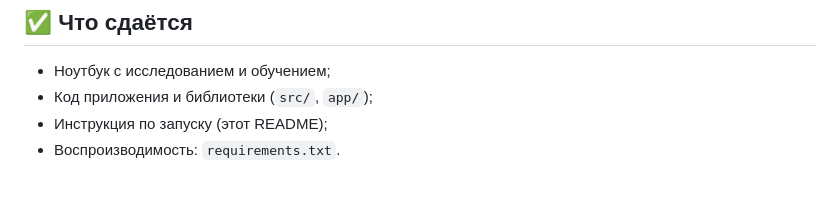
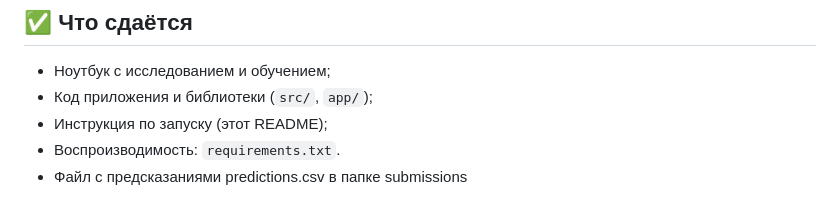
Before and after one commit to alexkeram/heart-risk-fastapi-service, a Markdown page: README.md, the part around the change. Rendered like a GitHub page.

```diff
--- a/README.md
+++ b/README.md
@@ -199,3 +199,4 @@ curl -X POST http://127.0.0.1:8000/api/predict ^
 - Код приложения и библиотеки (`src/`, `app/`);
 - Инструкция по запуску (этот README);
 - Воспроизводимость: `requirements.txt`.
+- Файл с предсказаниями predictions.csv в папке submissions
```
